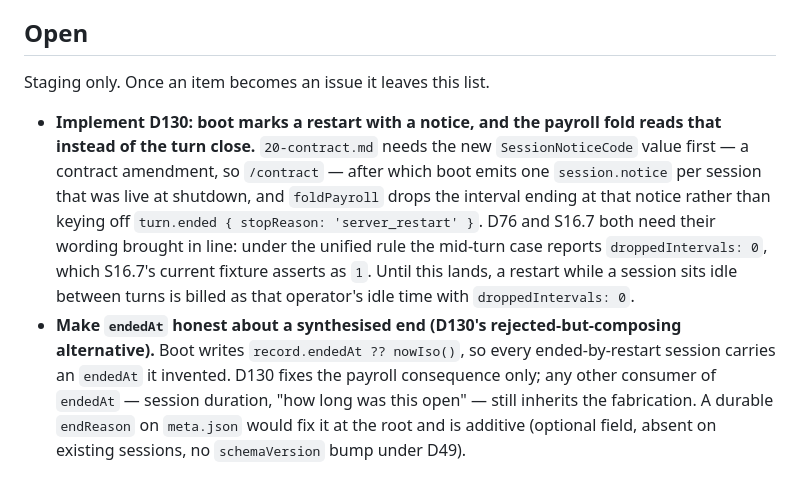
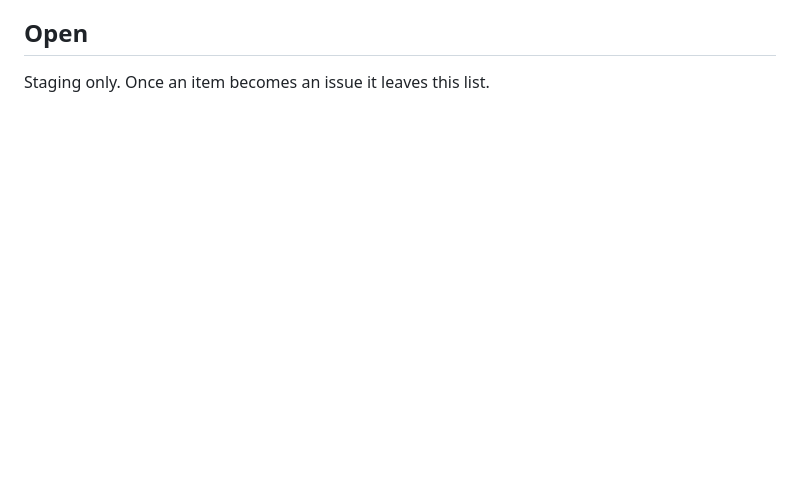
Before and after one commit to The-Running-Dev/SubZeroDev.SkyNetHR, a Markdown page: design/90-decisions.md, the part around the change. Drawn GitHub-style; blank space fills up the shorter version.

Commit message:
Remove D130 and endedAt items from design/90-decisions.md Open section
Both items now tracked as issues #114 and #115. Per AGENTS.md Tracking work,
Open items move from the design doc to issues once filed.

```diff
--- a/design/90-decisions.md
+++ b/design/90-decisions.md
@@ -2517,18 +2517,3 @@ fold rule; nothing persisted changes shape.
 ## Open
 
 Staging only. Once an item becomes an issue it leaves this list.
-
-- **Implement D130: boot marks a restart with a notice, and the payroll fold reads that instead of
-  the turn close.** `20-contract.md` needs the new `SessionNoticeCode` value first — a contract
-  amendment, so `/contract` — after which boot emits one `session.notice` per session that was live
-  at shutdown, and `foldPayroll` drops the interval ending at that notice rather than keying off
-  `turn.ended { stopReason: 'server_restart' }`. D76 and S16.7 both need their wording brought in
-  line: under the unified rule the mid-turn case reports `droppedIntervals: 0`, which S16.7's
-  current fixture asserts as `1`. Until this lands, a restart while a session sits idle between
-  turns is billed as that operator's idle time with `droppedIntervals: 0`.
-- **Make `endedAt` honest about a synthesised end (D130's rejected-but-composing alternative).**
-  Boot writes `record.endedAt ?? nowIso()`, so every ended-by-restart session carries an `endedAt`
-  it invented. D130 fixes the payroll consequence only; any other consumer of `endedAt` — session
-  duration, "how long was this open" — still inherits the fabrication. A durable `endReason` on
-  `meta.json` would fix it at the root and is additive (optional field, absent on existing
-  sessions, no `schemaVersion` bump under D49).
```
